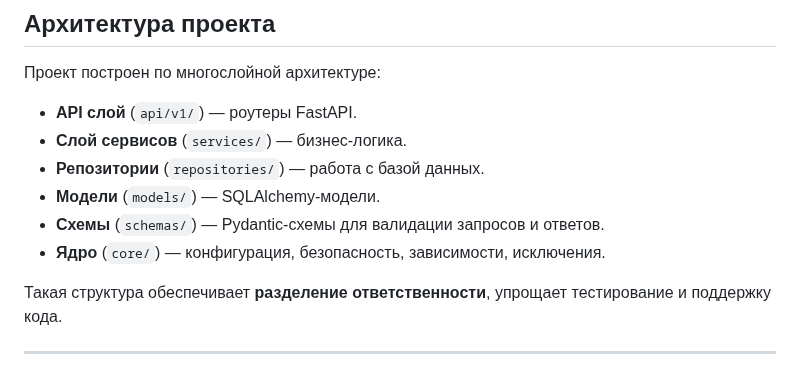
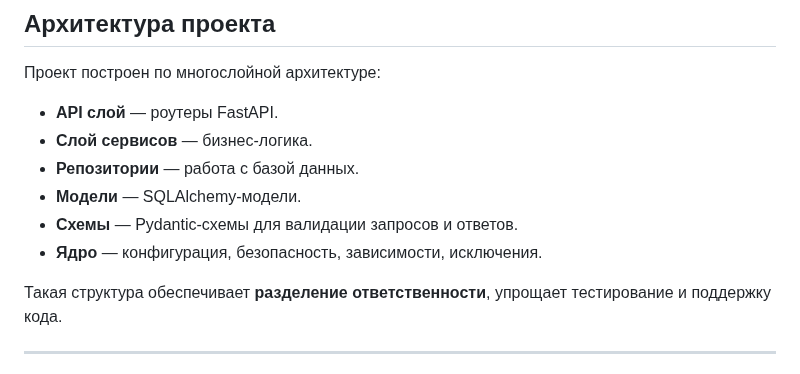
Before and after one commit to SaDDadd/Clarity, a Markdown page: README.md, the part around the change. Drawn GitHub-style.

```diff
--- a/README.md
+++ b/README.md
@@ -64,12 +64,12 @@
 
 Проект построен по многослойной архитектуре:
 
-- **API слой** (`api/v1/`) — роутеры FastAPI.
-- **Слой сервисов** (`services/`) — бизнес-логика.
-- **Репозитории** (`repositories/`) — работа с базой данных.
-- **Модели** (`models/`) — SQLAlchemy-модели.
-- **Схемы** (`schemas/`) — Pydantic-схемы для валидации запросов и ответов.
-- **Ядро** (`core/`) — конфигурация, безопасность, зависимости, исключения.
+- **API слой** — роутеры FastAPI.
+- **Слой сервисов** — бизнес-логика.
+- **Репозитории** — работа с базой данных.
+- **Модели** — SQLAlchemy-модели.
+- **Схемы** — Pydantic-схемы для валидации запросов и ответов.
+- **Ядро** — конфигурация, безопасность, зависимости, исключения.
 
 Такая структура обеспечивает **разделение ответственности**, упрощает тестирование и поддержку кода.
 
```
